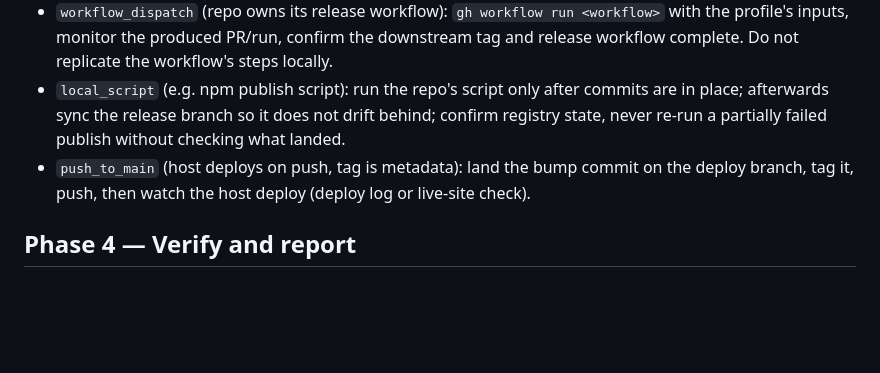
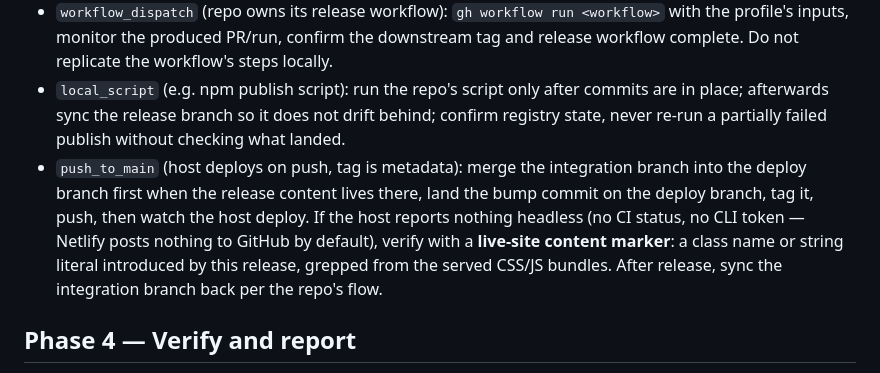
Before and after one commit to johncwaters/claude-setup, a Markdown page: skills/release/SKILL.md, the part around the change. Drawn GitHub-style; blank space fills up the shorter version.

Commit message:
fix: push_to_main archetype learns from first live release
Merge integration into the deploy branch when the release content lives
there; verify hosts that report nothing headless via a live-site content
marker (class or string from the release grepped out of served bundles);
sync the integration branch back afterward. All three gaps surfaced
running the milepost v0.6.0 release.

Co-Authored-By: Claude Opus 4.8 (1M context) <noreply@anthropic.com>

```diff
--- a/skills/release/SKILL.md
+++ b/skills/release/SKILL.md
@@ -81,7 +81,7 @@ Stop on any failure; fix upstream, never bypass.
 - `tag_push` (CI releases on tag, e.g. Electron/NSIS or store upload): promote integration to release branch ff-only, land the bump commit on the release branch, **verify the target tag does not already exist** (`git tag --list <tag>` must be empty; the preflight tag check ran pre-bump and only covered the previous version), create the **annotated tag on that exact commit**, push branch then tag, then `gh run watch` the release workflow to completion.
 - `workflow_dispatch` (repo owns its release workflow): `gh workflow run <workflow>` with the profile's inputs, monitor the produced PR/run, confirm the downstream tag and release workflow complete. Do not replicate the workflow's steps locally.
 - `local_script` (e.g. npm publish script): run the repo's script only after commits are in place; afterwards sync the release branch so it does not drift behind; confirm registry state, never re-run a partially failed publish without checking what landed.
-- `push_to_main` (host deploys on push, tag is metadata): land the bump commit on the deploy branch, tag it, push, then watch the host deploy (deploy log or live-site check).
+- `push_to_main` (host deploys on push, tag is metadata): merge the integration branch into the deploy branch first when the release content lives there, land the bump commit on the deploy branch, tag it, push, then watch the host deploy. If the host reports nothing headless (no CI status, no CLI token — Netlify posts nothing to GitHub by default), verify with a **live-site content marker**: a class name or string literal introduced by this release, grepped from the served CSS/JS bundles. After release, sync the integration branch back per the repo's flow.
 
 ## Phase 4 — Verify and report
 
```
